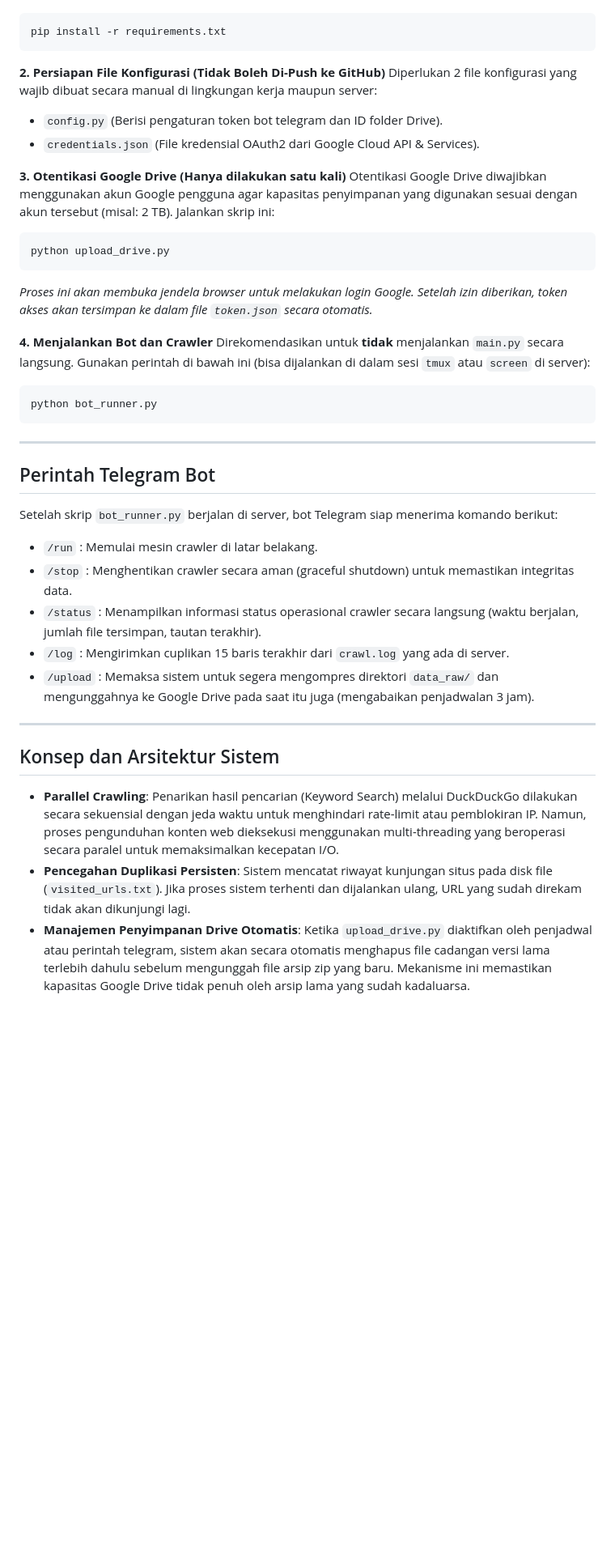
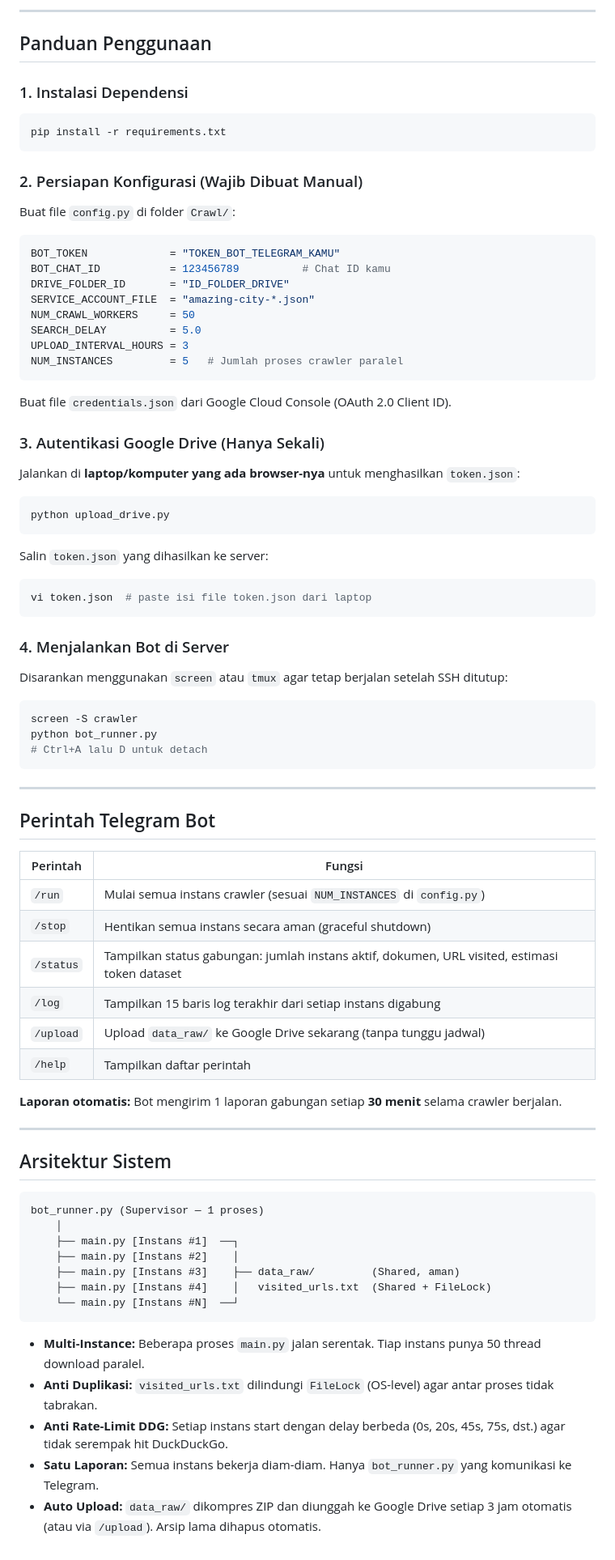
Before and after one commit to alvinrw/AITF-Project, a Markdown page: Crawl/README.md, the part around one of its changes. Shown at 81% size. Rendered like a GitHub page; blank space fills up the shorter version.

Commit message:
docs: Rewrite README.md with complete per-file explanation and multi-instance architecture

````diff
--- a/Crawl/README.md
+++ b/Crawl/README.md
@@ -45,40 +46,79 @@ Pastikan terminal berada di dalam direktori `Crawl/`, kemudian jalankan perintah
+---
+
+## Panduan Penggunaan
+
+### 1. Instalasi Dependensi
 ```bash
 pip install -r requirements.txt
 ```
 
-**2. Persiapan File Konfigurasi (Tidak Boleh Di-Push ke GitHub)**
-Diperlukan 2 file konfigurasi yang wajib dibuat secara manual di lingkungan kerja maupun server:
-* `config.py` (Berisi pengaturan token bot telegram dan ID folder Drive).
-* `credentials.json` (File kredensial OAuth2 dari Google Cloud API & Services).
+### 2. Persiapan Konfigurasi (Wajib Dibuat Manual)
 
-**3. Otentikasi Google Drive (Hanya dilakukan satu kali)**
-Otentikasi Google Drive diwajibkan menggunakan akun Google pengguna agar kapasitas penyimpanan yang digunakan sesuai dengan akun tersebut (misal: 2 TB). Jalankan skrip ini:
+Buat file `config.py` di folder `Crawl/`:
+```python
+BOT_TOKEN             = "TOKEN_BOT_TELEGRAM_KAMU"
+BOT_CHAT_ID           = 123456789          # Chat ID kamu
+DRIVE_FOLDER_ID       = "ID_FOLDER_DRIVE"
+SERVICE_ACCOUNT_FILE  = "amazing-city-*.json"
+NUM_CRAWL_WORKERS     = 50
+SEARCH_DELAY          = 5.0
+UPLOAD_INTERVAL_HOURS = 3
+NUM_INSTANCES         = 5   # Jumlah proses crawler paralel
+```
+
+Buat file `credentials.json` dari Google Cloud Console (OAuth 2.0 Client ID).
+
+### 3. Autentikasi Google Drive (Hanya Sekali)
+
+Jalankan di **laptop/komputer yang ada browser-nya** untuk menghasilkan `token.json`:
 ```bash
 python upload_drive.py
 ```
-*Proses ini akan membuka jendela browser untuk melakukan login Google. Setelah izin diberikan, token akses akan tersimpan ke dalam file `token.json` secara otomatis.*
+Salin `token.json` yang dihasilkan ke server:
+```bash
+vi token.json  # paste isi file token.json dari laptop
+```
 
-**4. Menjalankan Bot dan Crawler**
-Direkomendasikan untuk **tidak** menjalankan `main.py` secara langsung. Gunakan perintah di bawah ini (bisa dijalankan di dalam sesi `tmux` atau `screen` di server):
+### 4. Menjalankan Bot di Server
+
+Disarankan menggunakan `screen` atau `tmux` agar tetap berjalan setelah SSH ditutup:
 ```bash
+screen -S crawler
 python bot_runner.py
+# Ctrl+A lalu D untuk detach
 ```
 
 ---
 
 ## Perintah Telegram Bot
 
-Setelah skrip `bot_runner.py` berjalan di server, bot Telegram siap menerima komando berikut:
-- `/run` : Memulai mesin crawler di latar belakang.
-- `/stop` : Menghentikan crawler secara aman (graceful shutdown) untuk memastikan integritas data.
-- `/status` : Menampilkan informasi status operasional crawler secara langsung (waktu berjalan, jumlah file tersimpan, tautan terakhir).
-- `/log` : Mengirimkan cuplikan 15 baris terakhir dari `crawl.log` yang ada di server.
-- `/upload` : Memaksa sistem untuk segera mengompres direktori `data_raw/` dan mengunggahnya ke Google Drive pada saat itu juga (mengabaikan penjadwalan 3 jam).
+| Perintah | Fungsi |
+|---|---|
+| `/run` | Mulai semua instans crawler (sesuai `NUM_INSTANCES` di `config.py`) |
+| `/stop` | Hentikan semua instans secara aman (graceful shutdown) |
+| `/status` | Tampilkan status gabungan: jumlah instans aktif, dokumen, URL visited, estimasi token dataset |
+| `/log` | Tampilkan 15 baris log terakhir dari setiap instans digabung |
+| `/upload` | Upload `data_raw/` ke Google Drive sekarang (tanpa tunggu jadwal) |
+| `/help` | Tampilkan daftar perintah |
+
+**Laporan otomatis:** Bot mengirim 1 laporan gabungan setiap **30 menit** selama crawler berjalan.
 
 ---
 
-## Konsep dan Arsitektur Sistem
+## Arsitektur Sistem
 
-- **Parallel Crawling**: Penarikan hasil pencarian (Keyword Search) melalui DuckDuckGo dilakukan secara sekuensial dengan jeda waktu untuk menghindari rate-limit atau pemblokiran IP. Namun, proses pengunduhan konten web dieksekusi menggunakan multi-threading yang beroperasi secara paralel untuk memaksimalkan kecepatan I/O.
-- **Pencegahan Duplikasi Persisten**: Sistem mencatat riwayat kunjungan situs pada disk file (`visited_urls.txt`). Jika proses sistem terhenti dan dijalankan ulang, URL yang sudah direkam tidak akan dikunjungi lagi.
-- **Manajemen Penyimpanan Drive Otomatis**: Ketika `upload_drive.py` diaktifkan oleh penjadwal atau perintah telegram, sistem akan secara otomatis menghapus file cadangan versi lama terlebih dahulu sebelum mengunggah file arsip zip yang baru. Mekanisme ini memastikan kapasitas Google Drive tidak penuh oleh arsip lama yang sudah kadaluarsa.
+```
+bot_runner.py (Supervisor — 1 proses)
+    │
+    ├── main.py [Instans #1]  ──┐
+    ├── main.py [Instans #2]    │
+    ├── main.py [Instans #3]    ├── data_raw/         (Shared, aman)
+    ├── main.py [Instans #4]    │   visited_urls.txt  (Shared + FileLock)
+    └── main.py [Instans #N]  ──┘
+```
+
+- **Multi-Instance:** Beberapa proses `main.py` jalan serentak. Tiap instans punya 50 thread download paralel.
+- **Anti Duplikasi:** `visited_urls.txt` dilindungi `FileLock` (OS-level) agar antar proses tidak tabrakan.
+- **Anti Rate-Limit DDG:** Setiap instans start dengan delay berbeda (0s, 20s, 45s, 75s, dst.) agar tidak serempak hit DuckDuckGo.
+- **Satu Laporan:** Semua instans bekerja diam-diam. Hanya `bot_runner.py` yang komunikasi ke Telegram.
+- **Auto Upload:** `data_raw/` dikompres ZIP dan diunggah ke Google Drive setiap 3 jam otomatis (atau via `/upload`). Arsip lama dihapus otomatis.
````
Also changed, not shown: other parts of Crawl/README.md (+34 -33 lines).
